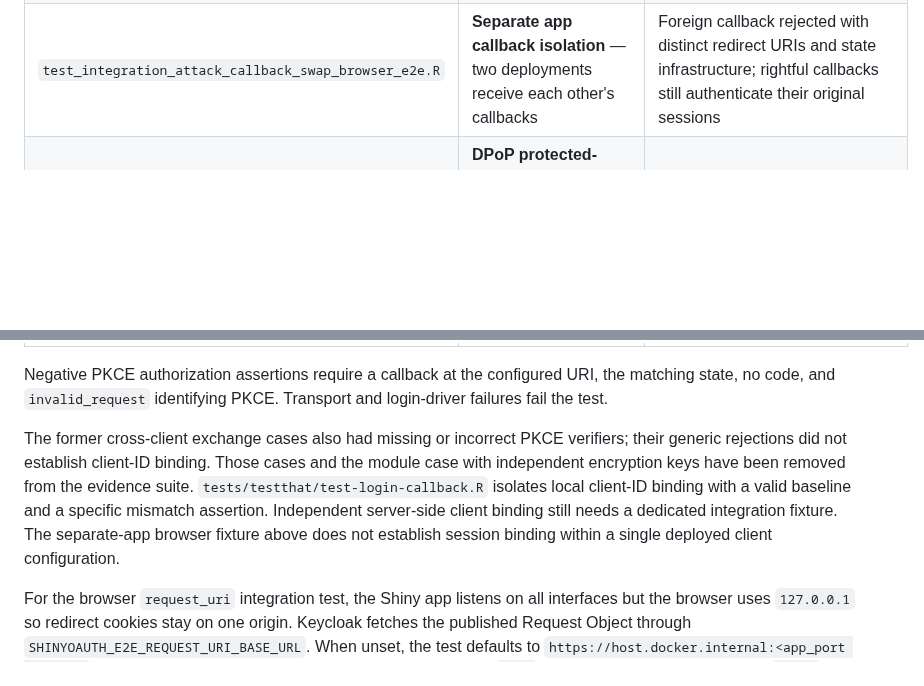
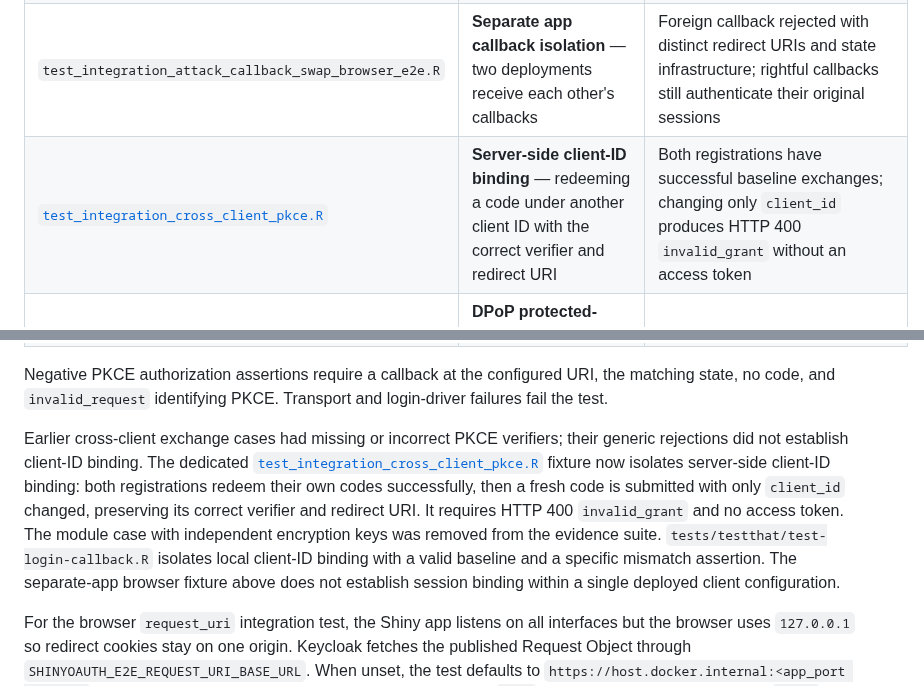
Before and after one commit to lukakoning/shinyOAuth, a Markdown page: integration/keycloak/README.md, 2 parts joined by grey strips. Rendered like a GitHub page; blank space fills up the shorter version.

Commit message:
Document the existing Keycloak client-binding integration fixture

```diff
--- a/integration/keycloak/README.md
+++ b/integration/keycloak/README.md
@@ -210,6 +210,7 @@ Test users: `alice` / `alice` and `bob` / `bob` (for cross-user attacks).
 | `test_integration_attack_csrf_browser_token.R` | **Browser token callback validation** — mismatched, missing, or malformed browser token values passed directly into callback handling | constant_time_compare(); browser token format validation; skip-guard |
 | `test_integration_attack_csrf_browser_token_e2e.R` | **Browser token CSRF (double-submit cookie bypass)** — attacker tampers with the real app-origin browser token cookie before the callback returns | Cookie/header double-submit binding across the real browser boundary; invalid_state failure at the live callback origin |
 | `test_integration_attack_callback_swap_browser_e2e.R` | **Separate app callback isolation** — two deployments receive each other's callbacks | Foreign callback rejected with distinct redirect URIs and state infrastructure; rightful callbacks still authenticate their original sessions |
+| [`test_integration_cross_client_pkce.R`](test_integration_cross_client_pkce.R) | **Server-side client-ID binding** — redeeming a code under another client ID with the correct verifier and redirect URI | Both registrations have successful baseline exchanges; changing only `client_id` produces HTTP 400 `invalid_grant` without an access token |
 | `test_integration_attack_dpop_resource.R` | **DPoP protected-resource substitution/replay** — bearer fallback, mismatched proof key, or proof replay against a DPoP-bound access token | DPoP `cnf.jkt` binding, `ath`/`htu`/`htm` proof checks, nonce/replay defenses, and parity between package-backed and independent verifiers |
 | `test_integration_attack_expired_state.R` | **Expired state payload** — delayed callback after state max_age | issued_at freshness check in state_payload_decrypt_validate() |
 | `test_integration_attack_redirect_uri.R` | **Redirect URI manipulation** — attacker changes redirect_uri to steal authorization code | Keycloak redirect URI allowlist; state payload redirect_uri binding |
@@ -219,14 +220,18 @@ Negative PKCE authorization assertions require a callback at the configured URI,
 the matching state, no code, and `invalid_request` identifying PKCE. Transport
 and login-driver failures fail the test.
 
-The former cross-client exchange cases also had missing or incorrect PKCE
-verifiers; their generic rejections did not establish client-ID binding. Those
-cases and the module case with independent encryption keys have been removed
-from the evidence suite. `tests/testthat/test-login-callback.R` isolates local
-client-ID binding with a valid baseline and a specific mismatch assertion.
-Independent server-side client binding still needs a dedicated integration
-fixture. The separate-app browser fixture above does not establish session
-binding within a single deployed client configuration.
+Earlier cross-client exchange cases had missing or incorrect PKCE verifiers;
+their generic rejections did not establish client-ID binding. The dedicated
+[`test_integration_cross_client_pkce.R`](test_integration_cross_client_pkce.R)
+fixture now isolates server-side client-ID binding: both registrations redeem
+their own codes successfully, then a fresh code is submitted with only
+`client_id` changed, preserving its correct verifier and redirect URI. It
+requires HTTP 400 `invalid_grant` and no access token.
+The module case with independent encryption keys was removed from the evidence
+suite. `tests/testthat/test-login-callback.R` isolates local client-ID binding
+with a valid baseline and a specific mismatch assertion. The separate-app
+browser fixture above does not establish session binding within a single
+deployed client configuration.
 
 For the browser `request_uri` integration test, the Shiny app listens on all
 interfaces but the browser uses `127.0.0.1` so redirect cookies stay on one
```
